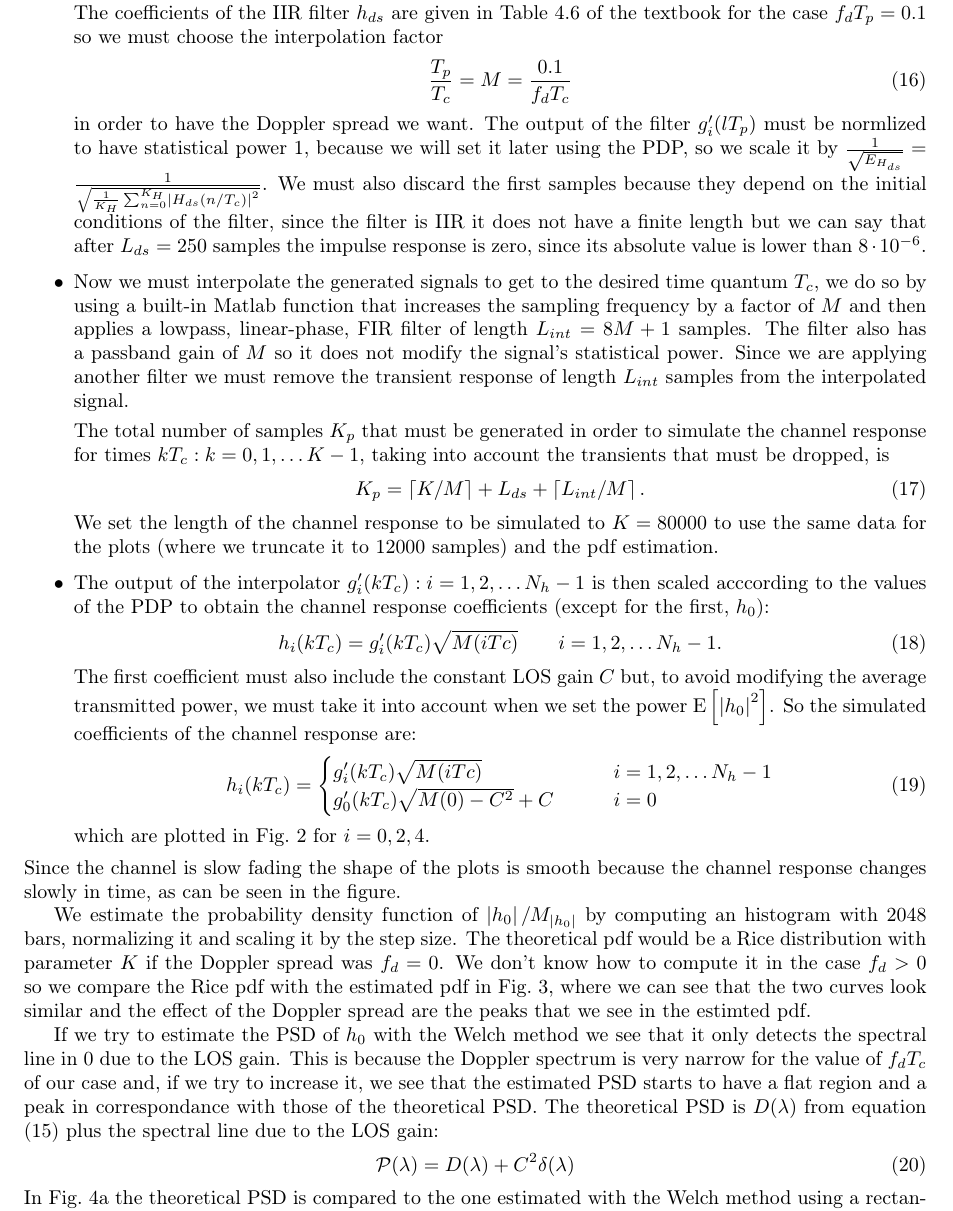
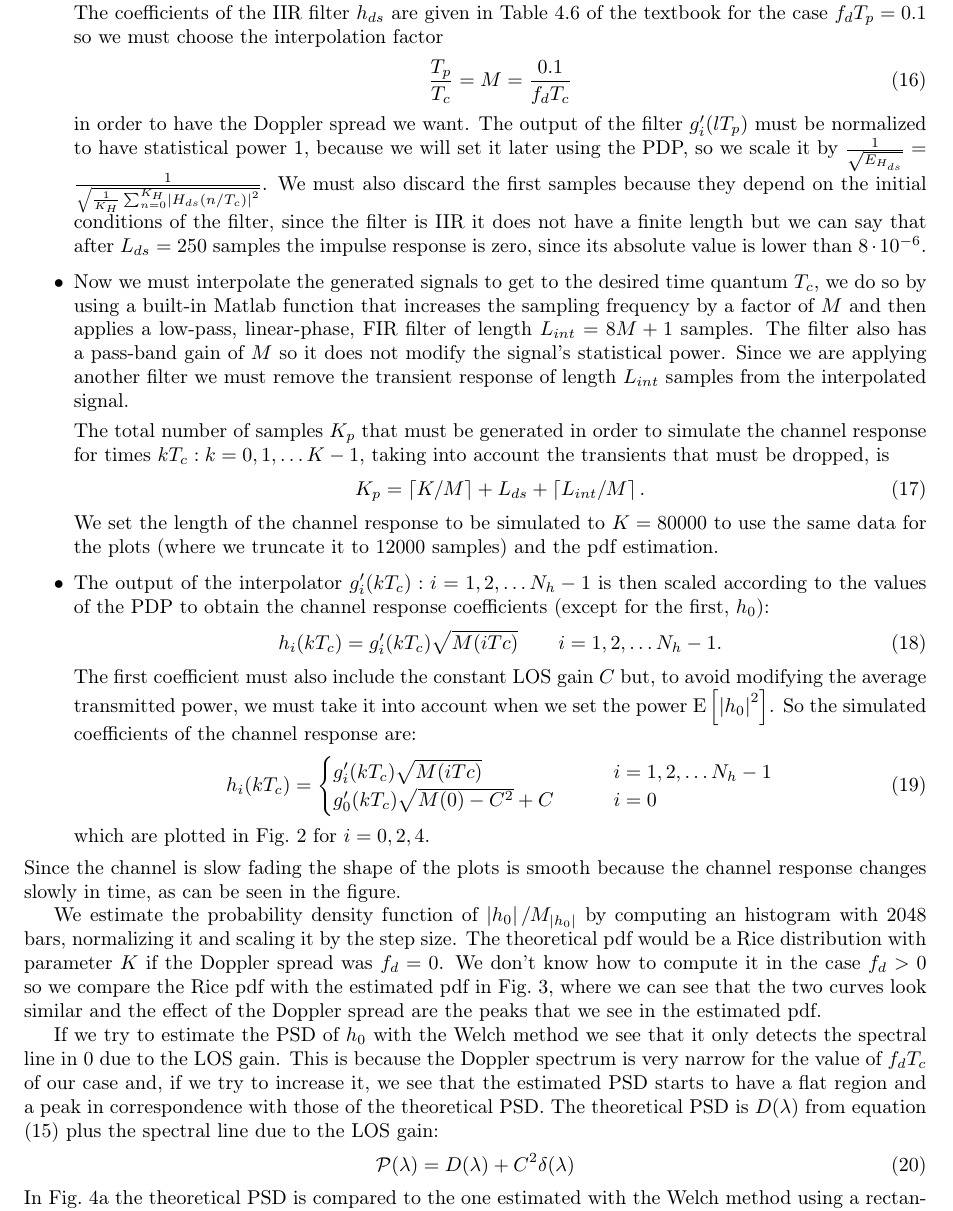
Before and after one commit to polzan/hw2, a LaTeX problem sheet (hw2.tex): part of page 4 of 5, cut so that both start at the same text. Compiled offline with pdfLaTeX.

Commit message:
Spellcheck

```diff
--- a/hw2.tex
+++ b/hw2.tex
@@ -287,7 +287,7 @@ section suggests:
       \label{eq:M}
     \end{equation}
     in order to have the Doppler spread we want. The output of the
-    filter $g'_i(lT_p)$ must be normlized to have statistical power 1,
+    filter $g'_i(lT_p)$ must be normalized to have statistical power 1,
     because we will set it later using the PDP, so we scale it by $
     \frac{1}{\sqrt{E_{H_{ds}}}} =
     \frac{1}{\sqrt{\frac{1}{K_H}\sum_{n=0}^{K_H}
@@ -300,8 +300,8 @@ section suggests:
     \item Now we must interpolate the generated signals to get to the
       desired time quantum $T_c$, we do so by using a built-in Matlab
       function that increases the sampling frequency by a factor of
-      $M$ and then applies a lowpass, linear-phase, FIR filter of
-      length $L_{int} = 8M+1$ samples. The filter also has a passband
+      $M$ and then applies a low-pass, linear-phase, FIR filter of
+      length $L_{int} = 8M+1$ samples. The filter also has a pass-band
       gain of $M$ so it does not modify the signal's statistical
       power. Since we are applying another filter we must remove the
       transient response of length $L_{int}$ samples from the
@@ -319,7 +319,7 @@ section suggests:
       $K=80000$ to use the same data for the plots (where we truncate
       it to 12000 samples) and the pdf estimation.
       \item The output of the interpolator $g'_i(kT_c) : i=1,2,\dots
-        N_h-1$ is then scaled acccording to the values of the PDP to
+        N_h-1$ is then scaled according to the values of the PDP to
         obtain the channel response coefficients (except for the
         first, $h_0$):
         \begin{equation}
@@ -361,7 +361,7 @@ would be a Rice distribution with parameter $K$ if the Doppler spread was $f_d =
 0$. We don't know how to compute it in the case $f_d > 0$ so we
 compare the Rice pdf with the estimated pdf in Fig.~\ref{plot:pdf},
 where we can see that the two curves look similar and the effect of
-the Doppler spread are the peaks that we see in the estimted pdf.
+the Doppler spread are the peaks that we see in the estimated pdf.
 \begin{figure}[htbp]
   \centering
   \includegraphics[width=0.7\textwidth]{matlab/plot_pdf}
@@ -374,7 +374,7 @@ that it only detects the spectral line in 0 due to the LOS gain. This
 is because the Doppler spectrum is very narrow for the value of
 $f_dT_c$ of our case and, if we try to increase it, we see that the
 estimated PSD starts to have a flat region and a peak in
-correspondance with those of the theoretical PSD.  The theoretical PSD
+correspondence with those of the theoretical PSD.  The theoretical PSD
 is $D(\lambda)$ from equation (\ref{eq:D}) plus the spectral line due
 to the LOS gain:
 \begin{equation}
```
Also changed, not shown: hw2.tex (2 more changed lines).
